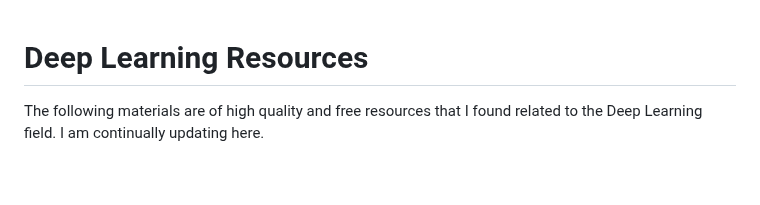
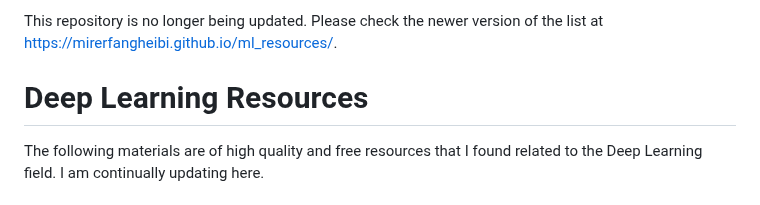
Before and after one commit to mirerfangheibi/Machine-Learning-Resources, a Markdown page: README.md, the part around the change. GitHub-like rendering; blank space fills up the shorter version.

```diff
--- a/README.md
+++ b/README.md
@@ -1,3 +1,5 @@
+This repository is no longer being updated. Please check the newer version of the list at [https://mirerfangheibi.github.io/ml_resources/](https://mirerfangheibi.github.io/ml_resources/).
+
 # Deep Learning Resources
 
 The following materials are of high quality and free resources that I found related to the Deep Learning field.  I am continually updating here.
```
